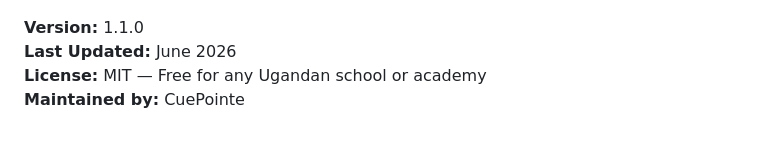
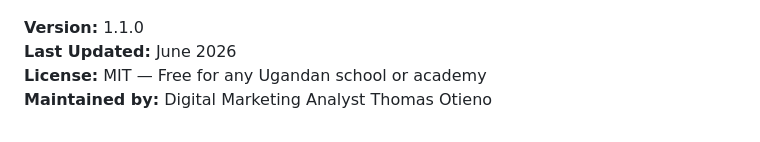
Before and after one commit to CuePointe/Kampala-School-Portal, a Markdown page: README.md, the part around the change. Rendered like a GitHub page.

```diff
--- a/README.md
+++ b/README.md
@@ -232,4 +232,4 @@ In `index.html`, change `SESSION_WARN_SECS = 15 * 60` (15 minutes).
 **Version:** 1.1.0
 **Last Updated:** June 2026
 **License:** MIT — Free for any Ugandan school or academy
-**Maintained by:** CuePointe
+**Maintained by:** Digital Marketing Analyst Thomas Otieno
```
